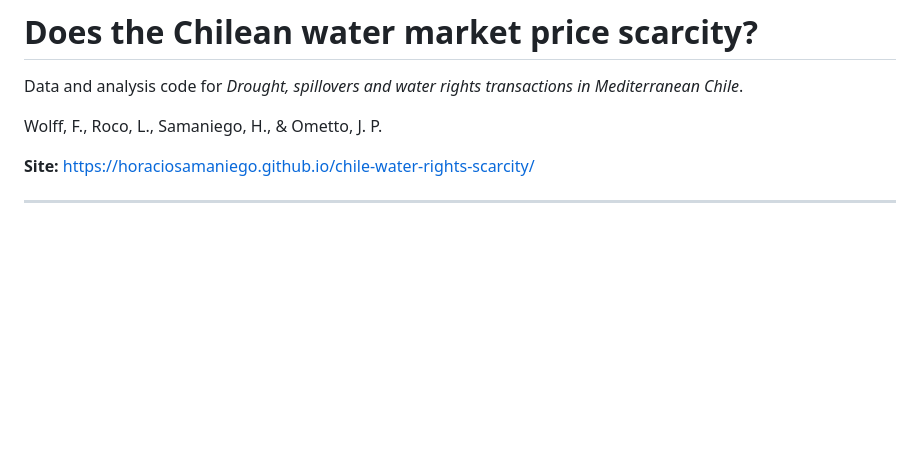
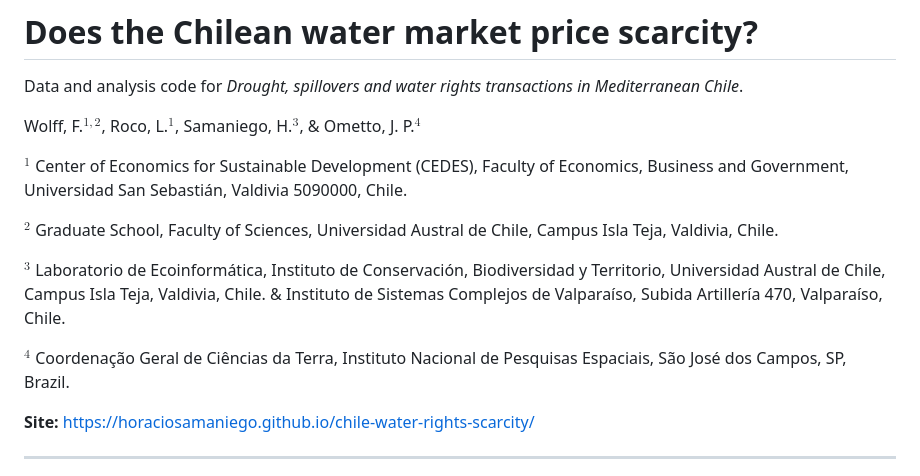
Before and after one commit to horaciosamaniego/Does-the-Chilean-water-market-price-scarcity-, a Markdown page: README.md, the part around the change. GitHub-like rendering; blank space fills up the shorter version.

Commit message:
affiliations

```diff
--- a/README.md
+++ b/README.md
@@ -2,7 +2,15 @@
 
 Data and analysis code for *Drought, spillovers and water rights transactions in Mediterranean Chile*.
 
-Wolff, F., Roco, L., Samaniego, H., & Ometto, J. P.
+Wolff, F.$^{1,2}$, Roco, L.$^{1}$, Samaniego, H.$^{3}$, & Ometto, J. P.$^{4}$
+
+$^1$ Center of Economics for Sustainable Development (CEDES), Faculty of Economics, Business and Government, Universidad San Sebastián, Valdivia 5090000, Chile.
+
+$^2$ Graduate School, Faculty of Sciences, Universidad Austral de Chile, Campus Isla Teja, Valdivia, Chile.
+
+$^3$ Laboratorio de Ecoinformática, Instituto de Conservación, Biodiversidad y Territorio, Universidad Austral de Chile, Campus Isla Teja, Valdivia, Chile. & Instituto de Sistemas Complejos de Valparaíso, Subida Artillería 470, Valparaíso, Chile.
+
+$^4$ Coordenação Geral de Ciências da Terra, Instituto Nacional de Pesquisas Espaciais, São José dos Campos, SP, Brazil.
 
 **Site:** https://horaciosamaniego.github.io/chile-water-rights-scarcity/
 
```
